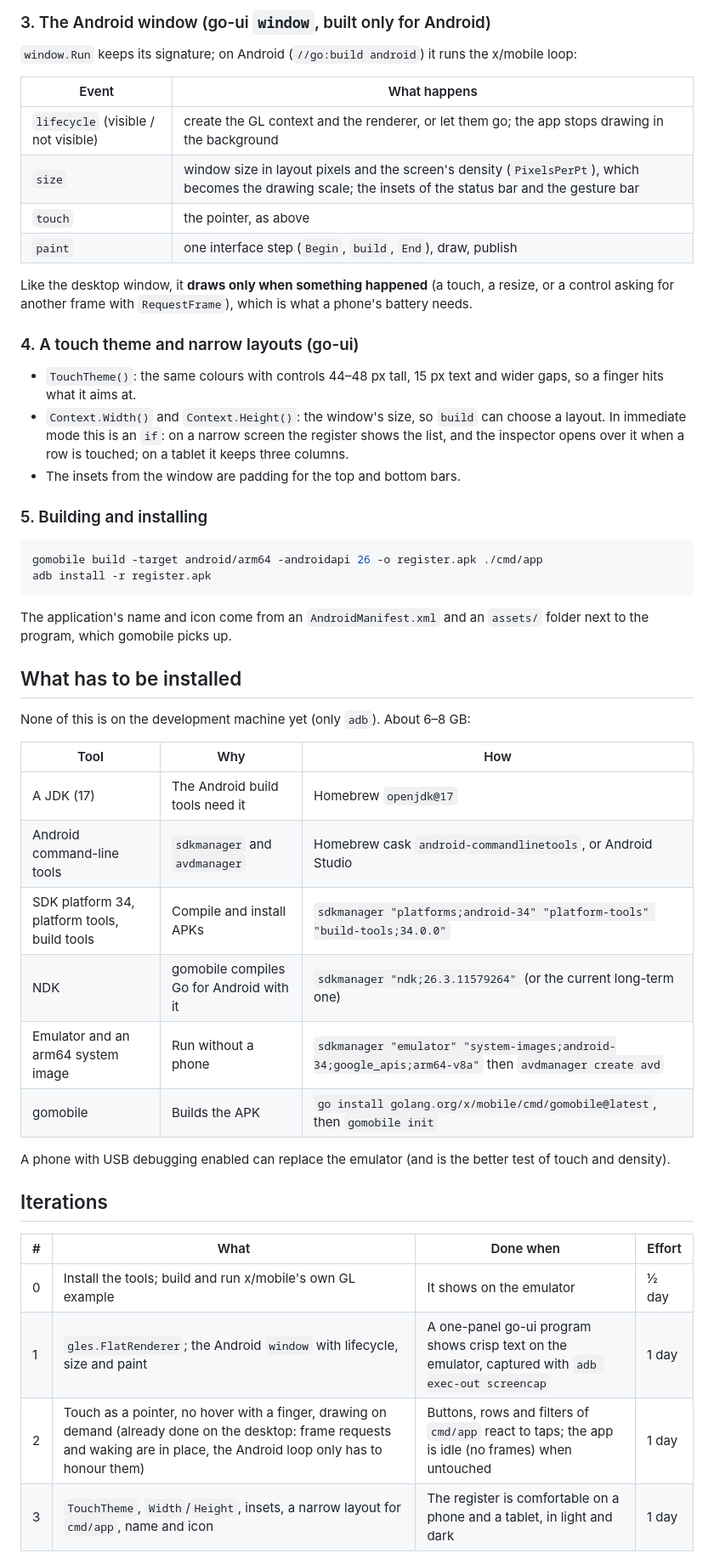
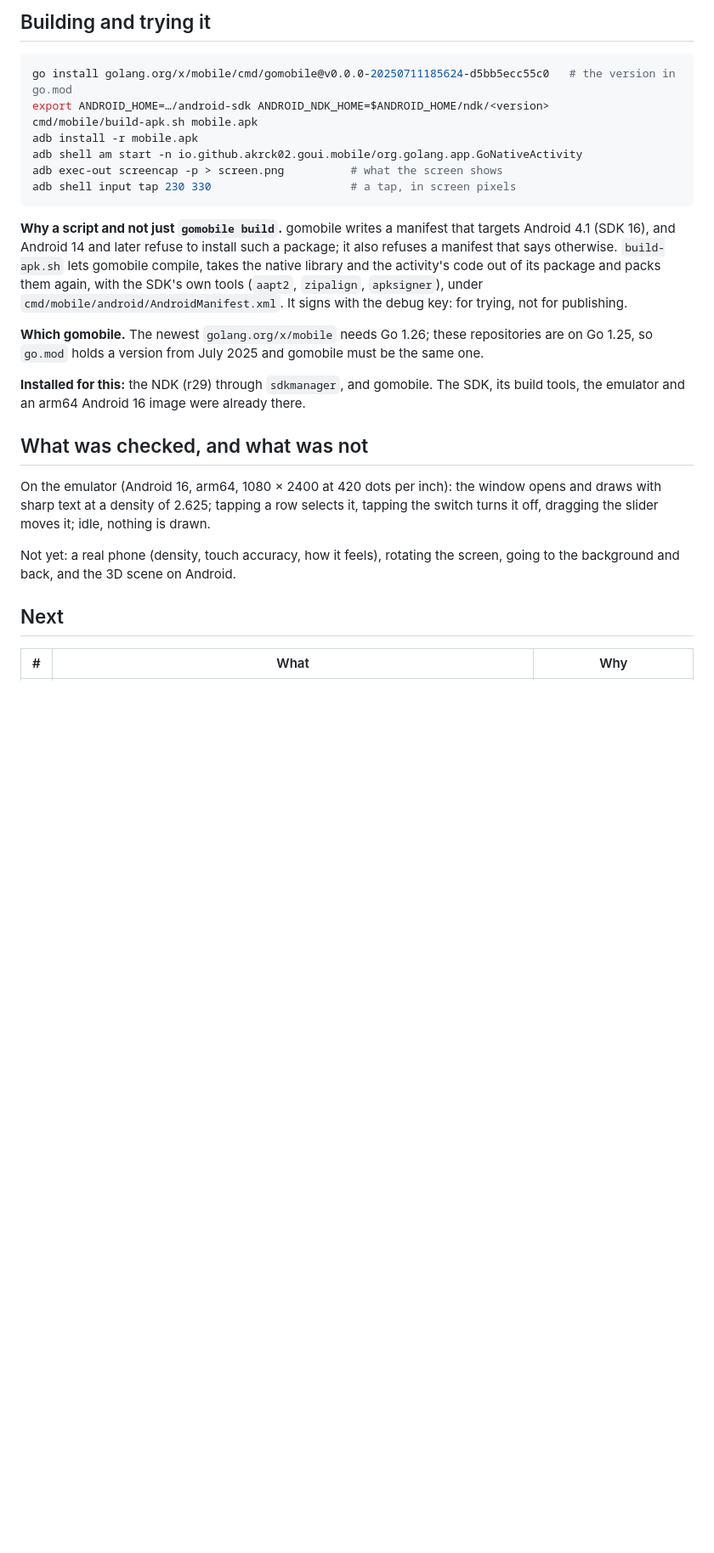
Before and after one commit to akrck02/go-ui, a Markdown page: docs/android.md, the part around one of its changes. Shown at 85% size. Rendered like a GitHub page; blank space fills up the shorter version.

````diff
--- a/docs/android.md
+++ b/docs/android.md
@@ -72,58 +42,38 @@ Android version does the same with OpenGL ES 3:
-### 3. The Android window (go-ui `window`, built only for Android)
-
-`window.Run` keeps its signature; on Android (`//go:build android`) it runs the x/mobile loop:
-
-| Event | What happens |
-|---|---|
-| `lifecycle` (visible / not visible) | create the GL context and the renderer, or let them go; the app stops drawing in the background |
-| `size` | window size in layout pixels and the screen's density (`PixelsPerPt`), which becomes the drawing scale; the insets of the status bar and the gesture bar |
-| `touch` | the pointer, as above |
-| `paint` | one interface step (`Begin`, `build`, `End`), draw, publish |
-
-Like the desktop window, it **draws only when something happened** (a touch, a resize, or a
-control asking for another frame with `RequestFrame`), which is what a phone's battery needs.
-
-### 4. A touch theme and narrow layouts (go-ui)
-
-- `TouchTheme()`: the same colours with controls 44–48 px tall, 15 px text and wider gaps, so a
-  finger hits what it aims at.
-- `Context.Width()` and `Context.Height()`: the window's size, so `build` can choose a layout. In
-  immediate mode this is an `if`: on a narrow screen the register shows the list, and the
-  inspector opens over it when a row is touched; on a tablet it keeps three columns.
-- The insets from the window are padding for the top and bottom bars.
-
-### 5. Building and installing
+## Building and trying it
 
 ```bash
-gomobile build -target android/arm64 -androidapi 26 -o register.apk ./cmd/app
-adb install -r register.apk
+go install golang.org/x/mobile/cmd/gomobile@v0.0.0-20250711185624-d5bb5ecc55c0   # the version in go.mod
+export ANDROID_HOME=…/android-sdk ANDROID_NDK_HOME=$ANDROID_HOME/ndk/<version>
+cmd/mobile/build-apk.sh mobile.apk
+adb install -r mobile.apk
+adb shell am start -n io.github.akrck02.goui.mobile/org.golang.app.GoNativeActivity
+adb exec-out screencap -p > screen.png          # what the screen shows
+adb shell input tap 230 330                     # a tap, in screen pixels
 ```
 
-The application's name and icon come from an `AndroidManifest.xml` and an `assets/` folder next to
-the program, which gomobile picks up.
+**Why a script and not just `gomobile build`.** gomobile writes a manifest that targets Android 4.1
+(SDK 16), and Android 14 and later refuse to install such a package; it also refuses a manifest
+that says otherwise. `build-apk.sh` lets gomobile compile, takes the native library and the
+activity's code out of its package and packs them again, with the SDK's own tools (`aapt2`,
+`zipalign`, `apksigner`), under `cmd/mobile/android/AndroidManifest.xml`. It signs with the debug
+key: for trying, not for publishing.
 
-## What has to be installed
+**Which gomobile.** The newest `golang.org/x/mobile` needs Go 1.26; these repositories are on
+Go 1.25, so `go.mod` holds a version from July 2025 and gomobile must be the same one.
 
-None of this is on the development machine yet (only `adb`). About 6–8 GB:
+**Installed for this:** the NDK (r29) through `sdkmanager`, and gomobile. The SDK, its build tools,
+the emulator and an arm64 Android 16 image were already there.
 
-| Tool | Why | How |
+## What was checked, and what was not
+
+On the emulator (Android 16, arm64, 1080 × 2400 at 420 dots per inch): the window opens and draws
+with sharp text at a density of 2.625; tapping a row selects it, tapping the switch turns it off,
+dragging the slider moves it; idle, nothing is drawn.
+
+Not yet: a real phone (density, touch accuracy, how it feels), rotating the screen, going to the
+background and back, and the 3D scene on Android.
+
+## Next
+
+| # | What | Why |
 |---|---|---|
-| A JDK (17) | The Android build tools need it | Homebrew `openjdk@17` |
-| Android command-line tools | `sdkmanager` and `avdmanager` | Homebrew cask `android-commandlinetools`, or Android Studio |
-| SDK platform 34, platform tools, build tools | Compile and install APKs | `sdkmanager "platforms;android-34" "platform-tools" "build-tools;34.0.0"` |
-| NDK | gomobile compiles Go for Android with it | `sdkmanager "ndk;26.3.11579264"` (or the current long-term one) |
-| Emulator and an arm64 system image | Run without a phone | `sdkmanager "emulator" "system-images;android-34;google_apis;arm64-v8a"` then `avdmanager create avd` |
-| gomobile | Builds the APK | `go install golang.org/x/mobile/cmd/gomobile@latest`, then `gomobile init` |
-
-A phone with USB debugging enabled can replace the emulator (and is the better test of touch and
-density).
-
-## Iterations
-
-| # | What | Done when | Effort |
-|---|---|---|---|
-| 0 | Install the tools; build and run x/mobile's own GL example | It shows on the emulator | ½ day |
-| 1 | `gles.FlatRenderer`; the Android `window` with lifecycle, size and paint | A one-panel go-ui program shows crisp text on the emulator, captured with `adb exec-out screencap` | 1 day |
-| 2 | Touch as a pointer, no hover with a finger, drawing on demand (already done on the desktop: frame requests and waking are in place, the Android loop only has to honour them) | Buttons, rows and filters of `cmd/app` react to taps; the app is idle (no frames) when untouched | 1 day |
-| 3 | `TouchTheme`, `Width`/`Height`, insets, a narrow layout for `cmd/app`, name and icon | The register is comfortable on a phone and a tablet, in light and dark | 1 day |
-
````
Also changed, not shown: other parts of docs/android.md (+41 -90 lines), README.md (+2 -1 lines), docs/README.md (+1 -1 lines), docs/images/android-emulator.jpg (added), 10 other files.
